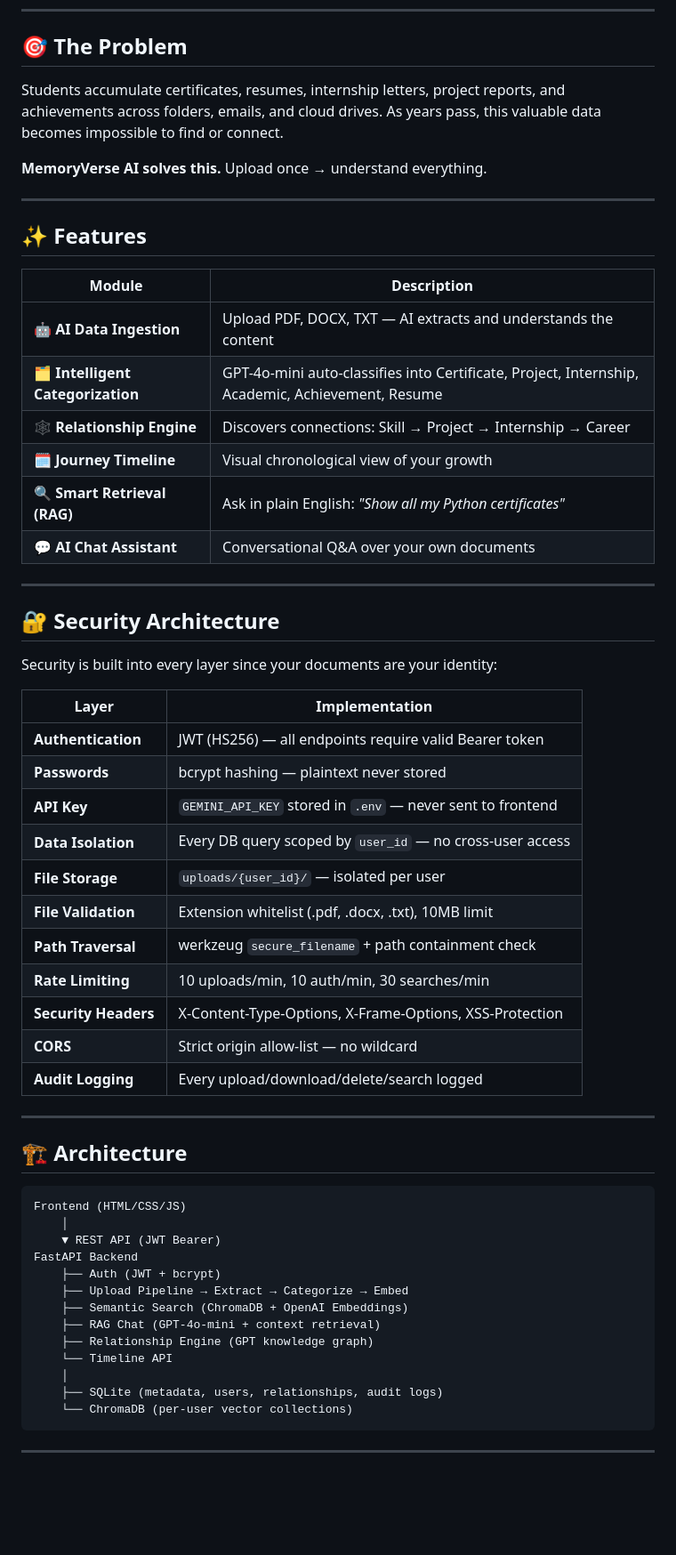
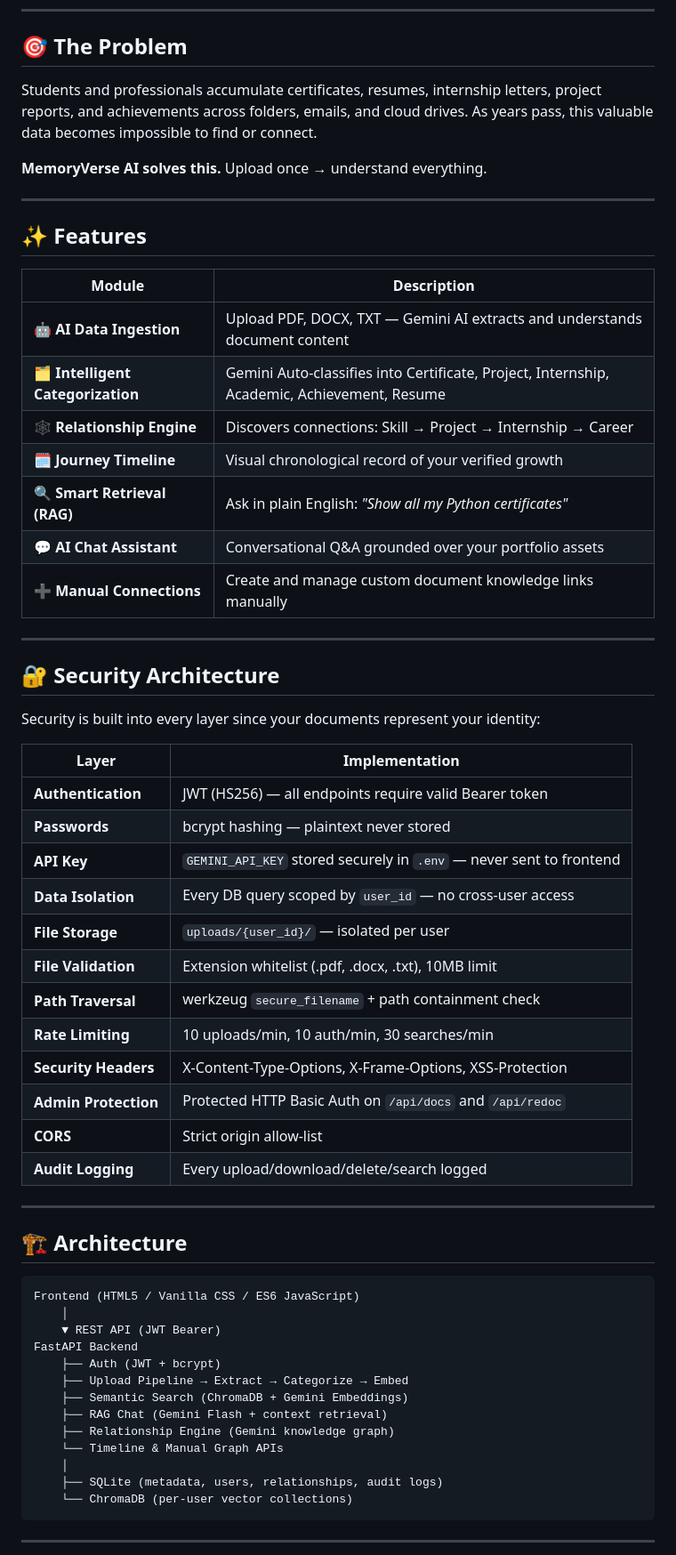
Before and after one commit to KrishKumar3k/memoryverse, a Markdown page: README.md, the part around one of its changes. Shown at 89% size. GitHub-like rendering; blank space fills up the shorter version.

````diff
--- a/README.md
+++ b/README.md
@@ -11,7 +11,7 @@
 
 ## 🎯 The Problem
 
-Students accumulate certificates, resumes, internship letters, project reports, and achievements across folders, emails, and cloud drives. As years pass, this valuable data becomes impossible to find or connect.
+Students and professionals accumulate certificates, resumes, internship letters, project reports, and achievements across folders, emails, and cloud drives. As years pass, this valuable data becomes impossible to find or connect.
 
 **MemoryVerse AI solves this.** Upload once → understand everything.
 
@@ -21,31 +21,33 @@ Students accumulate certificates, resumes, internship letters, project reports,
 
 | Module | Description |
 |---|---|
-| 🤖 **AI Data Ingestion** | Upload PDF, DOCX, TXT — AI extracts and understands the content |
-| 🗂️ **Intelligent Categorization** | GPT-4o-mini auto-classifies into Certificate, Project, Internship, Academic, Achievement, Resume |
+| 🤖 **AI Data Ingestion** | Upload PDF, DOCX, TXT — Gemini AI extracts and understands document content |
+| 🗂️ **Intelligent Categorization** | Gemini Auto-classifies into Certificate, Project, Internship, Academic, Achievement, Resume |
 | 🕸️ **Relationship Engine** | Discovers connections: Skill → Project → Internship → Career |
-| 🗓️ **Journey Timeline** | Visual chronological view of your growth |
+| 🗓️ **Journey Timeline** | Visual chronological record of your verified growth |
 | 🔍 **Smart Retrieval (RAG)** | Ask in plain English: *"Show all my Python certificates"* |
-| 💬 **AI Chat Assistant** | Conversational Q&A over your own documents |
+| 💬 **AI Chat Assistant** | Conversational Q&A grounded over your portfolio assets |
+| ➕ **Manual Connections** | Create and manage custom document knowledge links manually |
 
 ---
 
 ## 🔐 Security Architecture
 
-Security is built into every layer since your documents are your identity:
+Security is built into every layer since your documents represent your identity:
 
 | Layer | Implementation |
 |---|---|
 | **Authentication** | JWT (HS256) — all endpoints require valid Bearer token |
 | **Passwords** | bcrypt hashing — plaintext never stored |
-| **API Key** | `GEMINI_API_KEY` stored in `.env` — never sent to frontend |
+| **API Key** | `GEMINI_API_KEY` stored securely in `.env` — never sent to frontend |
 | **Data Isolation** | Every DB query scoped by `user_id` — no cross-user access |
 | **File Storage** | `uploads/{user_id}/` — isolated per user |
 | **File Validation** | Extension whitelist (.pdf, .docx, .txt), 10MB limit |
 | **Path Traversal** | werkzeug `secure_filename` + path containment check |
 | **Rate Limiting** | 10 uploads/min, 10 auth/min, 30 searches/min |
 | **Security Headers** | X-Content-Type-Options, X-Frame-Options, XSS-Protection |
-| **CORS** | Strict origin allow-list — no wildcard |
+| **Admin Protection** | Protected HTTP Basic Auth on `/api/docs` and `/api/redoc` |
+| **CORS** | Strict origin allow-list |
 | **Audit Logging** | Every upload/download/delete/search logged |
 
 ---
@@ -53,16 +55,16 @@ Security is built into every layer since your documents are your identity:
 ## 🏗️ Architecture
 
 ```
-Frontend (HTML/CSS/JS)
+Frontend (HTML5 / Vanilla CSS / ES6 JavaScript)
     │
     ▼ REST API (JWT Bearer)
 FastAPI Backend
     ├── Auth (JWT + bcrypt)
     ├── Upload Pipeline → Extract → Categorize → Embed
-    ├── Semantic Search (ChromaDB + OpenAI Embeddings)
-    ├── RAG Chat (GPT-4o-mini + context retrieval)
-    ├── Relationship Engine (GPT knowledge graph)
-    └── Timeline API
+    ├── Semantic Search (ChromaDB + Gemini Embeddings)
+    ├── RAG Chat (Gemini Flash + context retrieval)
+    ├── Relationship Engine (Gemini knowledge graph)
+    └── Timeline & Manual Graph APIs
     │
     ├── SQLite (metadata, users, relationships, audit logs)
     └── ChromaDB (per-user vector collections)
````
Also changed, not shown: other parts of README.md (+22 -17 lines).
